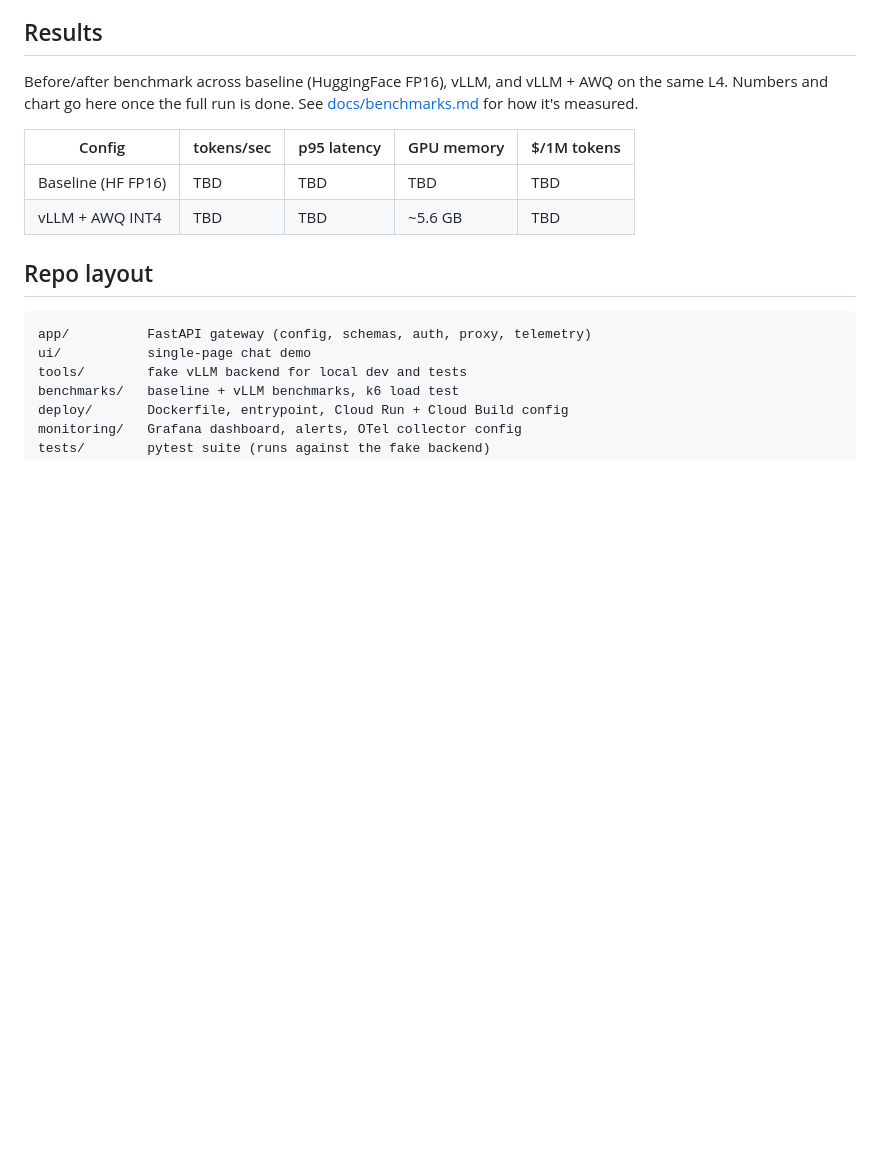
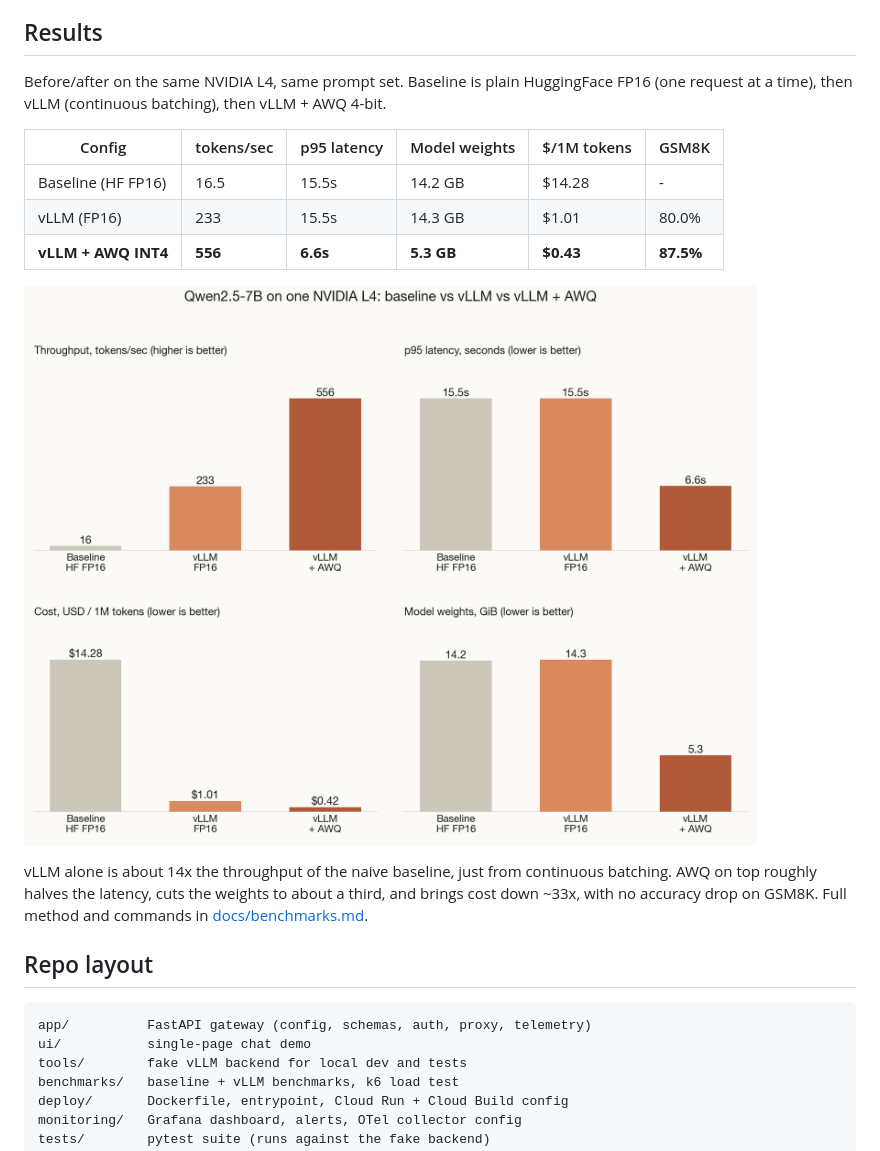
Before and after one commit to ShibaWang-1028/llm-inference-service, a Markdown page: README.md, the part around the change printed below. GitHub-like rendering; pictures changed too: docs/img/benchmark.png (added); blank space fills up the shorter version.

```diff
--- a/README.md
+++ b/README.md
@@ -90,14 +91,20 @@ applies once you upgrade), plus free Grafana Cloud and Langfuse accounts. Step-b
 
 ## Results
 
-Before/after benchmark across baseline (HuggingFace FP16), vLLM, and vLLM + AWQ on the same L4.
-Numbers and chart go here once the full run is done. See [docs/benchmarks.md](docs/benchmarks.md)
-for how it's measured.
+Before/after on the same NVIDIA L4, same prompt set. Baseline is plain HuggingFace FP16 (one
+request at a time), then vLLM (continuous batching), then vLLM + AWQ 4-bit.
 
-| Config | tokens/sec | p95 latency | GPU memory | $/1M tokens |
-|--------|-----------|-------------|------------|-------------|
-| Baseline (HF FP16) | TBD | TBD | TBD | TBD |
-| vLLM + AWQ INT4 | TBD | TBD | ~5.6 GB | TBD |
+| Config | tokens/sec | p95 latency | Model weights | $/1M tokens | GSM8K |
+|--------|-----------|-------------|---------------|-------------|-------|
+| Baseline (HF FP16) | 16.5 | 15.5s | 14.2 GB | $14.28 | - |
+| vLLM (FP16) | 233 | 15.5s | 14.3 GB | $1.01 | 80.0% |
+| **vLLM + AWQ INT4** | **556** | **6.6s** | **5.3 GB** | **$0.43** | **87.5%** |
+
+![benchmark](docs/img/benchmark.png)
+
+vLLM alone is about 14x the throughput of the naive baseline, just from continuous batching. AWQ on
+top roughly halves the latency, cuts the weights to about a third, and brings cost down ~33x, with no
+accuracy drop on GSM8K. Full method and commands in [docs/benchmarks.md](docs/benchmarks.md).
 
 ## Repo layout
 
```
Also changed, not shown: other parts of README.md (+3 -2 lines), docs/benchmarks.md (+28 -12 lines), docs/img/ui.png, 7 other files.
